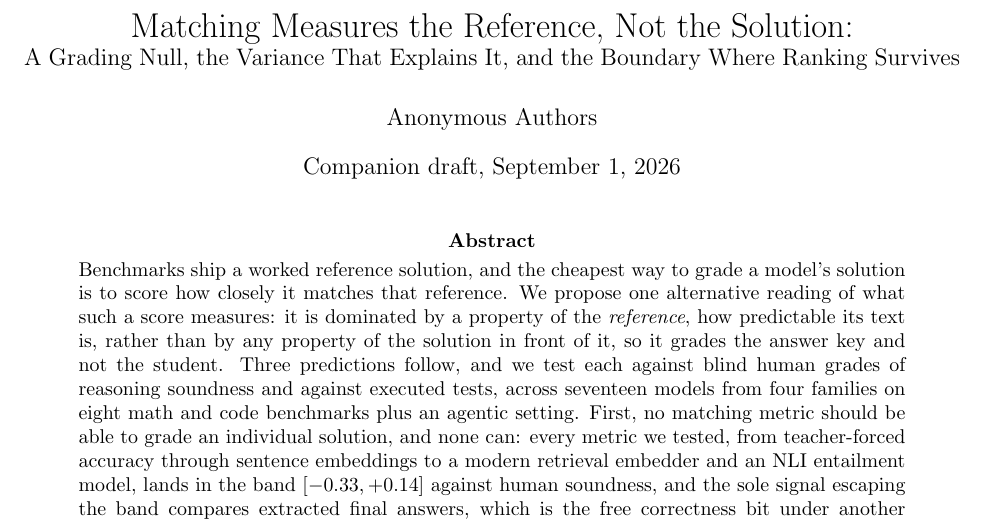
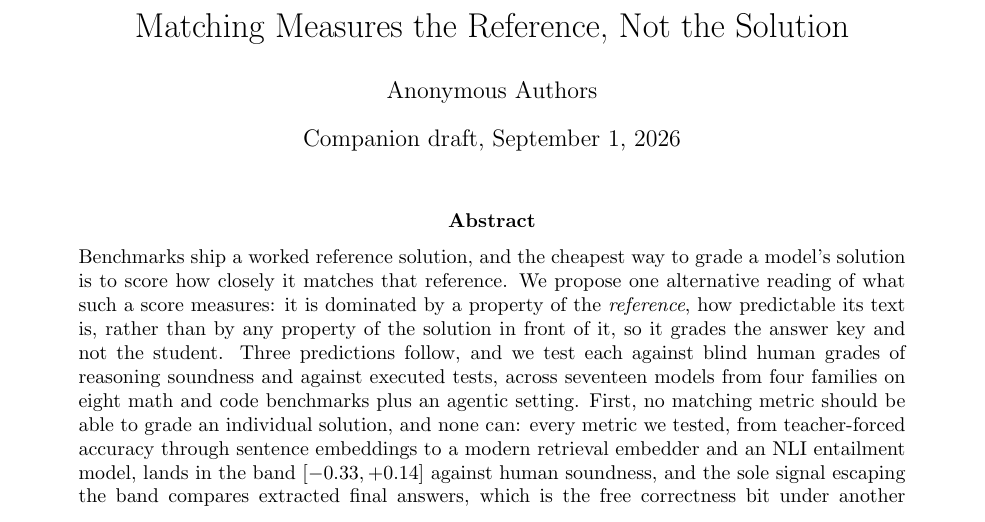
Before and after one commit to brando90/judge-and-gold-free-eval, a LaTeX paper (papers/B-reference-matching/story.tex): part of page 1 of 16, cut so that both start at the same text. Compiled offline with pdfLaTeX.

Commit message:
Paper B story.tex: trim title to the half carrying the insight (series consistency with D)
Co-Authored-By: Claude Fable 5 <noreply@anthropic.com>

```diff
--- a/papers/B-reference-matching/story.tex
+++ b/papers/B-reference-matching/story.tex
@@ -35,8 +35,7 @@
 
 \newcommand{\tfa}{\textsc{TFA}}
 
-\title{Matching Measures the Reference, Not the Solution:\\
-\large A Grading Null, the Variance That Explains It, and the Boundary Where Ranking Survives}
+\title{Matching Measures the Reference, Not the Solution}
 \author{Anonymous Authors}
 \date{Companion draft, September 1, 2026}
 
```
Also changed, not shown: papers/B-reference-matching/story.pdf.
